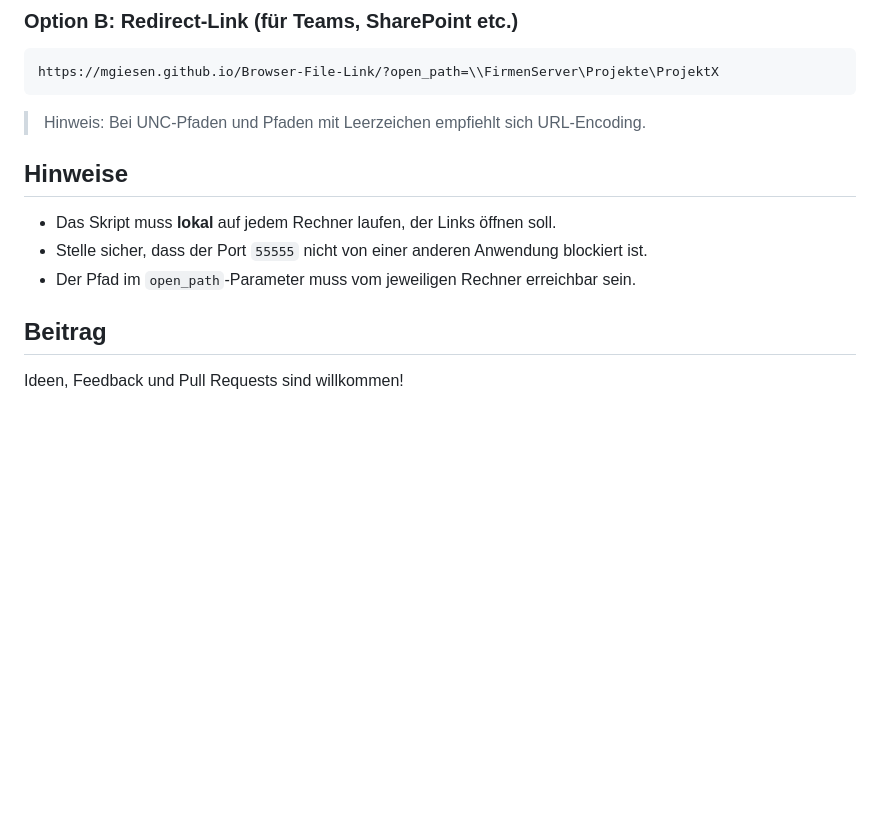
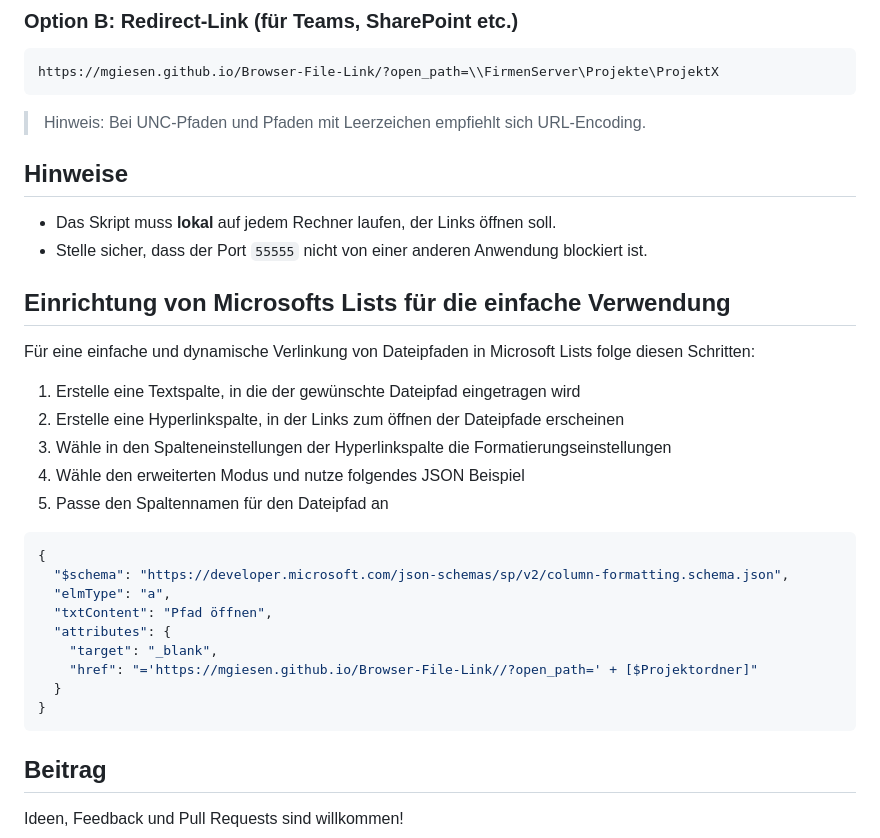
Before and after one commit to mgiesen/Browser-File-Link, a Markdown page: README.md, the part around the change printed below. GitHub-like rendering; blank space fills up the shorter version.

````diff
--- a/README.md
+++ b/README.md
@@ -63,12 +66,32 @@ https://mgiesen.github.io/Browser-File-Link/?open_path=\\FirmenServer\Projekte\P
 
 > Hinweis: Bei UNC-Pfaden und Pfaden mit Leerzeichen empfiehlt sich URL-Encoding.
 
-
 ## Hinweise
 
 * Das Skript muss **lokal** auf jedem Rechner laufen, der Links öffnen soll.
 * Stelle sicher, dass der Port `55555` nicht von einer anderen Anwendung blockiert ist.
-* Der Pfad im `open_path`-Parameter muss vom jeweiligen Rechner erreichbar sein.
+
+## Einrichtung von Microsofts Lists für die einfache Verwendung
+
+Für eine einfache und dynamische Verlinkung von Dateipfaden in Microsoft Lists folge diesen Schritten:
+
+1. Erstelle eine Textspalte, in die der gewünschte Dateipfad eingetragen wird
+1. Erstelle eine Hyperlinkspalte, in der Links zum öffnen der Dateipfade erscheinen
+1. Wähle in den Spalteneinstellungen der Hyperlinkspalte die Formatierungseinstellungen
+1. Wähle den erweiterten Modus und nutze folgendes JSON Beispiel
+1. Passe den Spaltennamen für den Dateipfad an
+
+```json
+{
+  "$schema": "https://developer.microsoft.com/json-schemas/sp/v2/column-formatting.schema.json",
+  "elmType": "a",
+  "txtContent": "Pfad öffnen",
+  "attributes": {
+    "target": "_blank",
+    "href": "='https://mgiesen.github.io/Browser-File-Link//?open_path=' + [$Projektordner]"
+  }
+}
+```
 
 ## Beitrag
 
````
Also changed, not shown: other parts of README.md (+13 -10 lines), readme/ms-lists-example.png, 2 other files.
